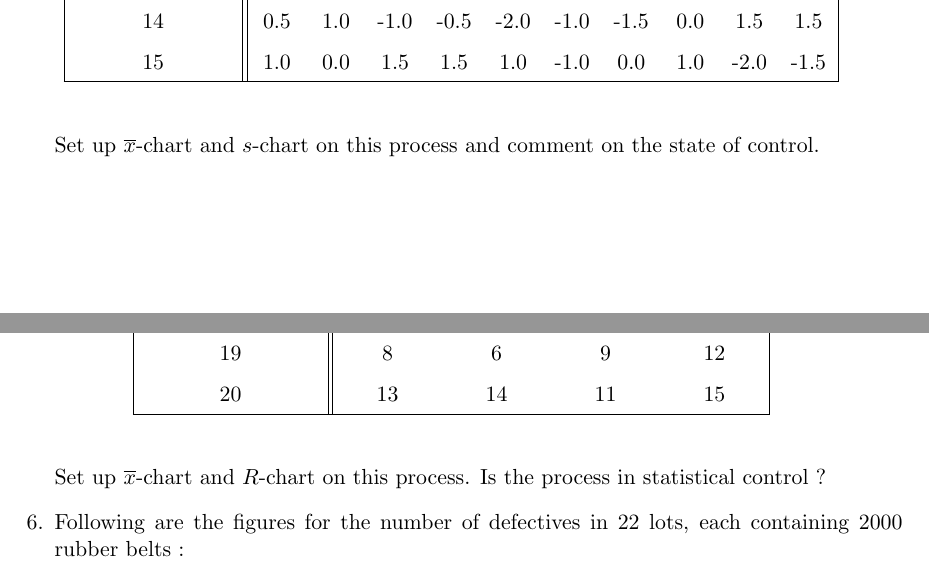
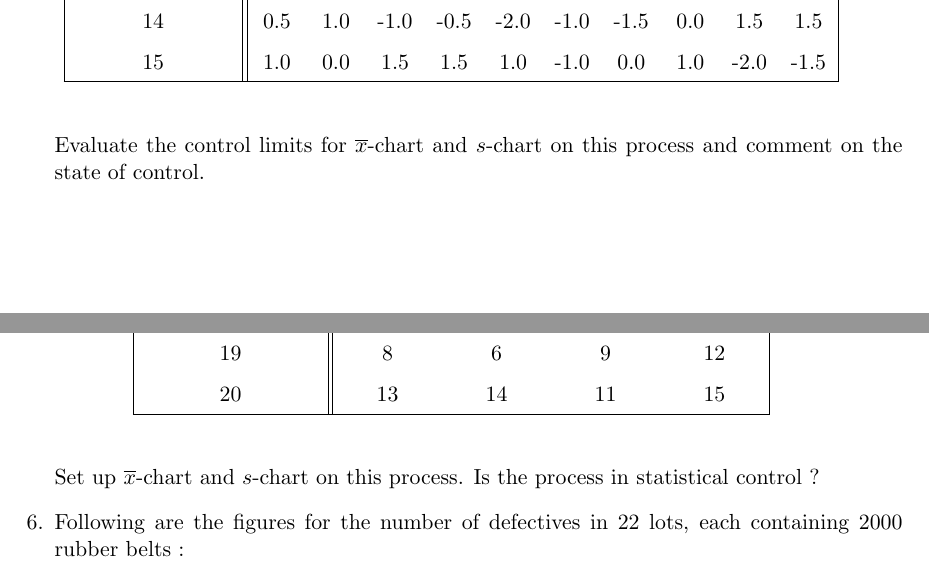
Before and after one commit to sakunisgithub/LaTeX, a LaTeX document (College Practical Sem 5/Statistical Quality Control Practical/sqc_practical.tex): two parts of pages 2 and 3 of 6, joined at a grey line, cut so that both start at the same text. Compiled offline with pdfLaTeX.

Commit message:
little modifications

```diff
--- a/College Practical Sem 5/Statistical Quality Control Practical/sqc_practical.tex
+++ b/College Practical Sem 5/Statistical Quality Control Practical/sqc_practical.tex
@@ -204,7 +204,7 @@
 
 	\end{table}
 
-	Set up $\overline{x}$-chart and $s$-chart on this process and comment on the state of control.
+	Evaluate the control limits for $\overline{x}$-chart and $s$-chart on this process and comment on the state of control.
 
 
 
@@ -280,7 +280,7 @@
 
 	\end{table}
 
-Set up $\overline{x}$-chart and $R$-chart on this process. Is the process in statistical control ?
+Set up $\overline{x}$-chart and $s$-chart on this process. Is the process in statistical control ?
 
 
 
```
Also changed, not shown: College Practical Sem 5/Statistical Quality Control Practical/sqc_practical.pdf, 2 other files.
